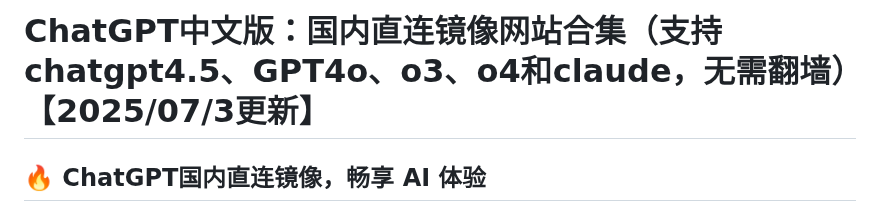
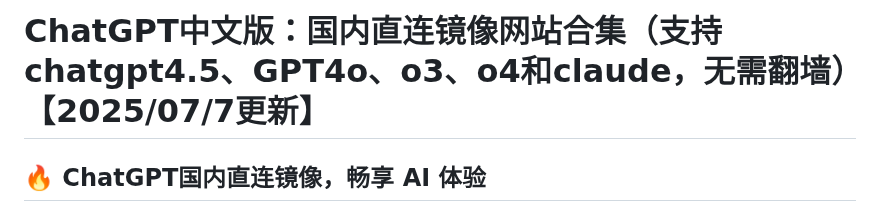
Before and after one commit to gptzh/chatgptzh, a Markdown page: README.md, the part around the change. GitHub-like rendering.

```diff
--- a/README.md
+++ b/README.md
@@ -1,4 +1,4 @@
-# ChatGPT中文版：国内直连镜像网站合集（支持chatgpt4.5、GPT4o、o3、o4和claude，无需翻墙）【2025/07/3更新】
+# ChatGPT中文版：国内直连镜像网站合集（支持chatgpt4.5、GPT4o、o3、o4和claude，无需翻墙）【2025/07/7更新】
 
 ## 🔥 ChatGPT国内直连镜像，畅享 AI 体验
 
```
